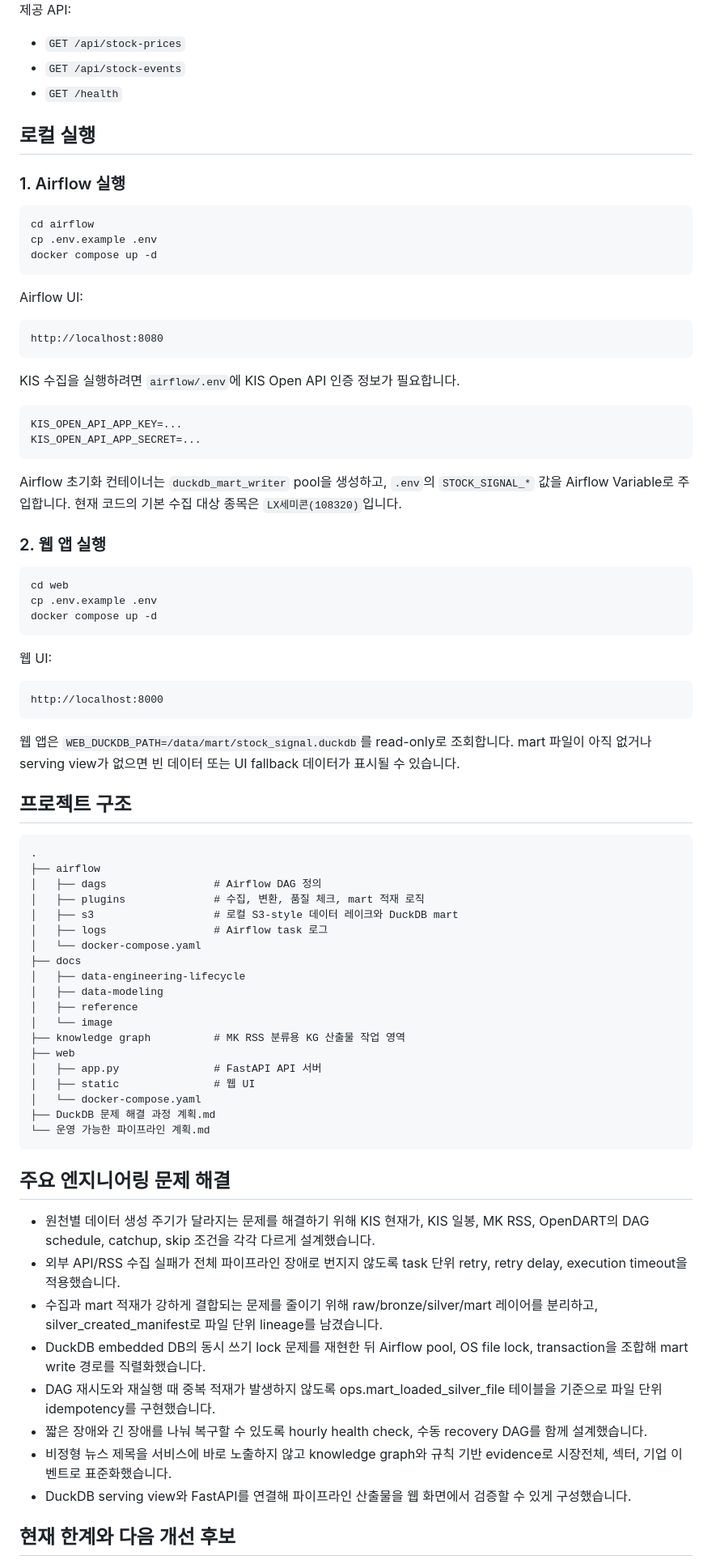
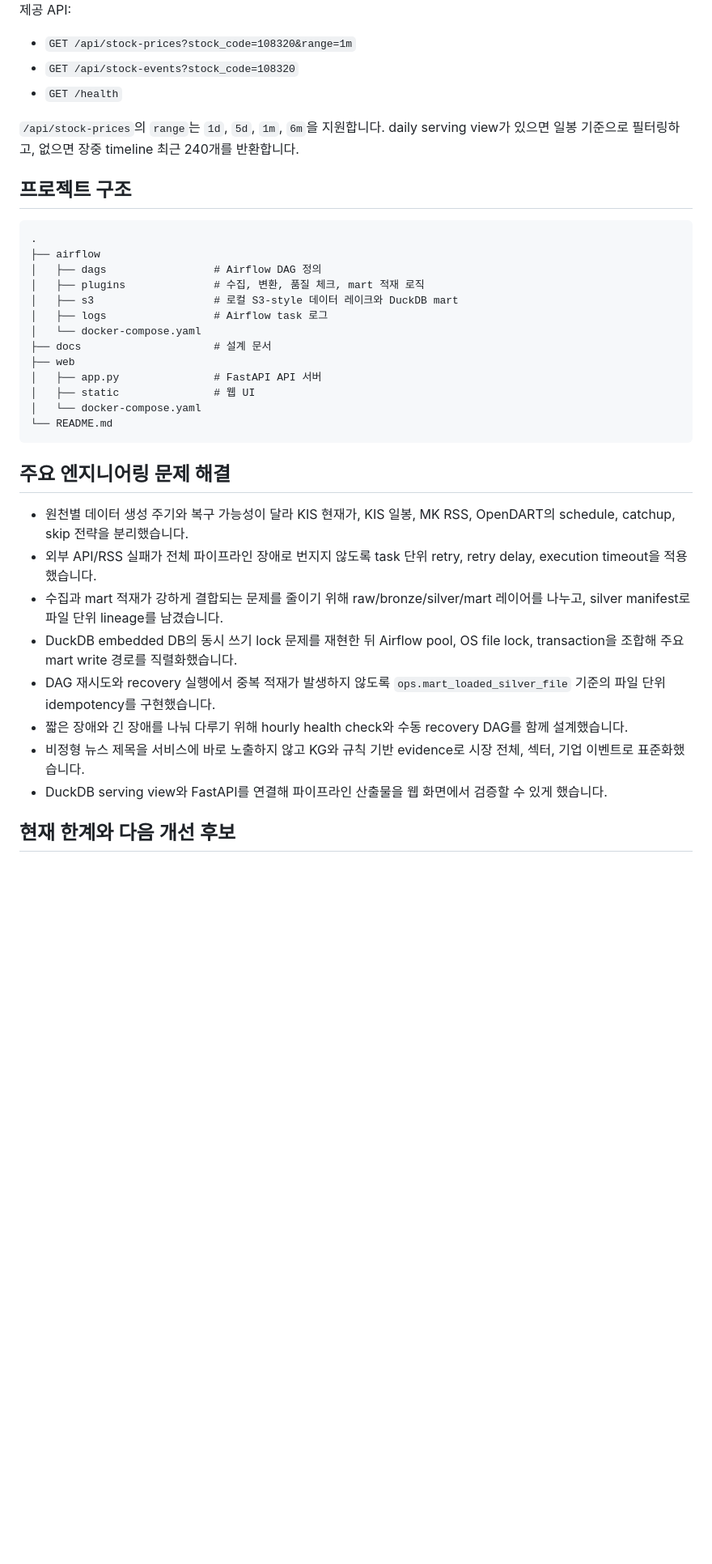
Before and after one commit to Sangun-Lee-6/stock-signal-pipeline, a Markdown page: README.md, the part around one of its changes. Shown at 81% size. Drawn GitHub-style; blank space fills up the shorter version.

````diff
--- a/README.md
+++ b/README.md
@@ -134,50 +187,11 @@ FastAPI 앱은 `../airflow/s3/mart/stock_signal.duckdb`를 read-only로 조회
 
 제공 API:
 
-- `GET /api/stock-prices`
-- `GET /api/stock-events`
+- `GET /api/stock-prices?stock_code=108320&range=1m`
+- `GET /api/stock-events?stock_code=108320`
 - `GET /health`
 
-## 로컬 실행
-
-### 1. Airflow 실행
-
-```bash
-cd airflow
-cp .env.example .env
-docker compose up -d
-```
-
-Airflow UI:
-
-```text
-http://localhost:8080
-```
-
-KIS 수집을 실행하려면 `airflow/.env`에 KIS Open API 인증 정보가 필요합니다.
-
-```text
-KIS_OPEN_API_APP_KEY=...
-KIS_OPEN_API_APP_SECRET=...
-```
-
-Airflow 초기화 컨테이너는 `duckdb_mart_writer` pool을 생성하고, `.env`의 `STOCK_SIGNAL_*` 값을 Airflow Variable로 주입합니다. 현재 코드의 기본 수집 대상 종목은 `LX세미콘(108320)`입니다.
-
-### 2. 웹 앱 실행
-
-```bash
-cd web
-cp .env.example .env
-docker compose up -d
-```
-
-웹 UI:
-
-```text
-http://localhost:8000
-```
-
-웹 앱은 `WEB_DUCKDB_PATH=/data/mart/stock_signal.duckdb`를 read-only로 조회합니다. mart 파일이 아직 없거나 serving view가 없으면 빈 데이터 또는 UI fallback 데이터가 표시될 수 있습니다.
+`/api/stock-prices`의 `range`는 `1d`, `5d`, `1m`, `6m`을 지원합니다. daily serving view가 있으면 일봉 기준으로 필터링하고, 없으면 장중 timeline 최근 240개를 반환합니다.
 
 ## 프로젝트 구조
 
@@ -189,30 +203,24 @@ http://localhost:8000
 │   ├── s3                   # 로컬 S3-style 데이터 레이크와 DuckDB mart
 │   ├── logs                 # Airflow task 로그
 │   └── docker-compose.yaml
-├── docs
-│   ├── data-engineering-lifecycle
-│   ├── data-modeling
-│   ├── reference
-│   └── image
-├── knowledge graph          # MK RSS 분류용 KG 산출물 작업 영역
+├── docs                     # 설계 문서
 ├── web
 │   ├── app.py               # FastAPI API 서버
 │   ├── static               # 웹 UI
 │   └── docker-compose.yaml
-├── DuckDB 문제 해결 과정 계획.md
-└── 운영 가능한 파이프라인 계획.md
+└── README.md
 ```
 
 ## 주요 엔지니어링 문제 해결
 
-- 원천별 데이터 생성 주기가 달라지는 문제를 해결하기 위해 KIS 현재가, KIS 일봉, MK RSS, OpenDART의 DAG schedule, catchup, skip 조건을 각각 다르게 설계했습니다.
-- 외부 API/RSS 수집 실패가 전체 파이프라인 장애로 번지지 않도록 task 단위 retry, retry delay, execution timeout을 적용했습니다.
-- 수집과 mart 적재가 강하게 결합되는 문제를 줄이기 위해 raw/bronze/silver/mart 레이어를 분리하고, silver_created_manifest로 파일 단위 lineage를 남겼습니다.
-- DuckDB embedded DB의 동시 쓰기 lock 문제를 재현한 뒤 Airflow pool, OS file lock, transaction을 조합해 mart write 경로를 직렬화했습니다.
-- DAG 재시도와 재실행 때 중복 적재가 발생하지 않도록 ops.mart_loaded_silver_file 테이블을 기준으로 파일 단위 idempotency를 구현했습니다.
-- 짧은 장애와 긴 장애를 나눠 복구할 수 있도록 hourly health check, 수동 recovery DAG를 함께 설계했습니다.
-- 비정형 뉴스 제목을 서비스에 바로 노출하지 않고 knowledge graph와 규칙 기반 evidence로 시장전체, 섹터, 기업 이벤트로 표준화했습니다.
-- DuckDB serving view와 FastAPI를 연결해 파이프라인 산출물을 웹 화면에서 검증할 수 있게 구성했습니다.
+- 원천별 데이터 생성 주기와 복구 가능성이 달라 KIS 현재가, KIS 일봉, MK RSS, OpenDART의 schedule, catchup, skip 전략을 분리했습니다.
+- 외부 API/RSS 실패가 전체 파이프라인 장애로 번지지 않도록 task 단위 retry, retry delay, execution timeout을 적용했습니다.
+- 수집과 mart 적재가 강하게 결합되는 문제를 줄이기 위해 raw/bronze/silver/mart 레이어를 나누고, silver manifest로 파일 단위 lineage를 남겼습니다.
+- DuckDB embedded DB의 동시 쓰기 lock 문제를 재현한 뒤 Airflow pool, OS file lock, transaction을 조합해 주요 mart write 경로를 직렬화했습니다.
+- DAG 재시도와 recovery 실행에서 중복 적재가 발생하지 않도록 `ops.mart_loaded_silver_file` 기준의 파일 단위 idempotency를 구현했습니다.
+- 짧은 장애와 긴 장애를 나눠 다루기 위해 hourly health check와 수동 recovery DAG를 함께 설계했습니다.
+- 비정형 뉴스 제목을 서비스에 바로 노출하지 않고 KG와 규칙 기반 evidence로 시장 전체, 섹터, 기업 이벤트로 표준화했습니다.
+- DuckDB serving view와 FastAPI를 연결해 파이프라인 산출물을 웹 화면에서 검증할 수 있게 했습니다.
 
 ## 현재 한계와 다음 개선 후보
 
````
Also changed, not shown: other parts of README.md (+135 -81 lines).
